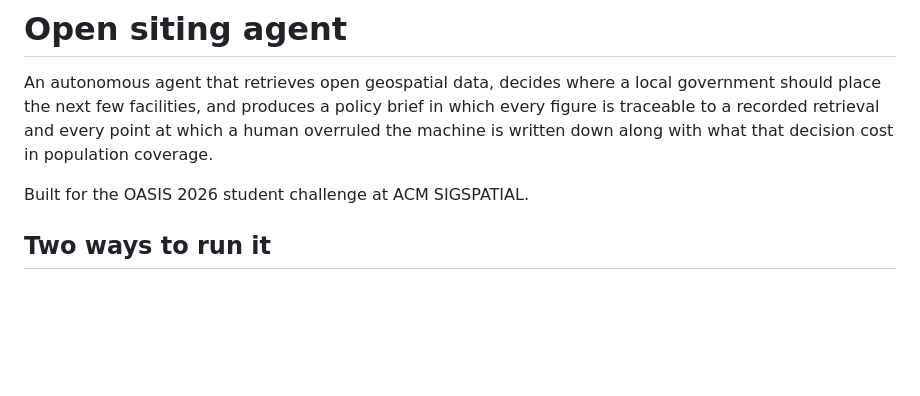
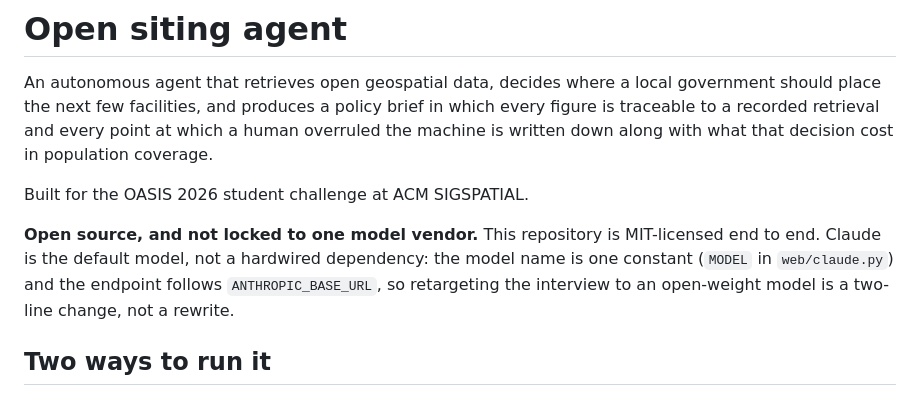
Before and after one commit to Jadey-Gao/oasis-siting-agent, a Markdown page: README.md, the part around one of its changes. Drawn GitHub-style; blank space fills up the shorter version.

Commit message:
README: state up front that the model isn't a hardwired dependency
Claude is the default, but the model name is one constant and the client
already resolves ANTHROPIC_BASE_URL, so pointing the interview at an
open-weight model behind a compatible endpoint doesn't need a rewrite.

Co-Authored-By: Claude Sonnet 5 <noreply@anthropic.com>

```diff
--- a/README.md
+++ b/README.md
@@ -7,6 +7,12 @@ a human overruled the machine is written down along with what that decision cost
 in population coverage.
 
 Built for the OASIS 2026 student challenge at ACM SIGSPATIAL.
+
+**Open source, and not locked to one model vendor.** This repository is
+MIT-licensed end to end. Claude is the default model, not a hardwired
+dependency: the model name is one constant (`MODEL` in `web/claude.py`) and
+the endpoint follows `ANTHROPIC_BASE_URL`, so retargeting the interview to an
+open-weight model is a two-line change, not a rewrite.
 
 ## Two ways to run it
 
```
Also changed, not shown: other parts of README.md (+0 -1 lines).
